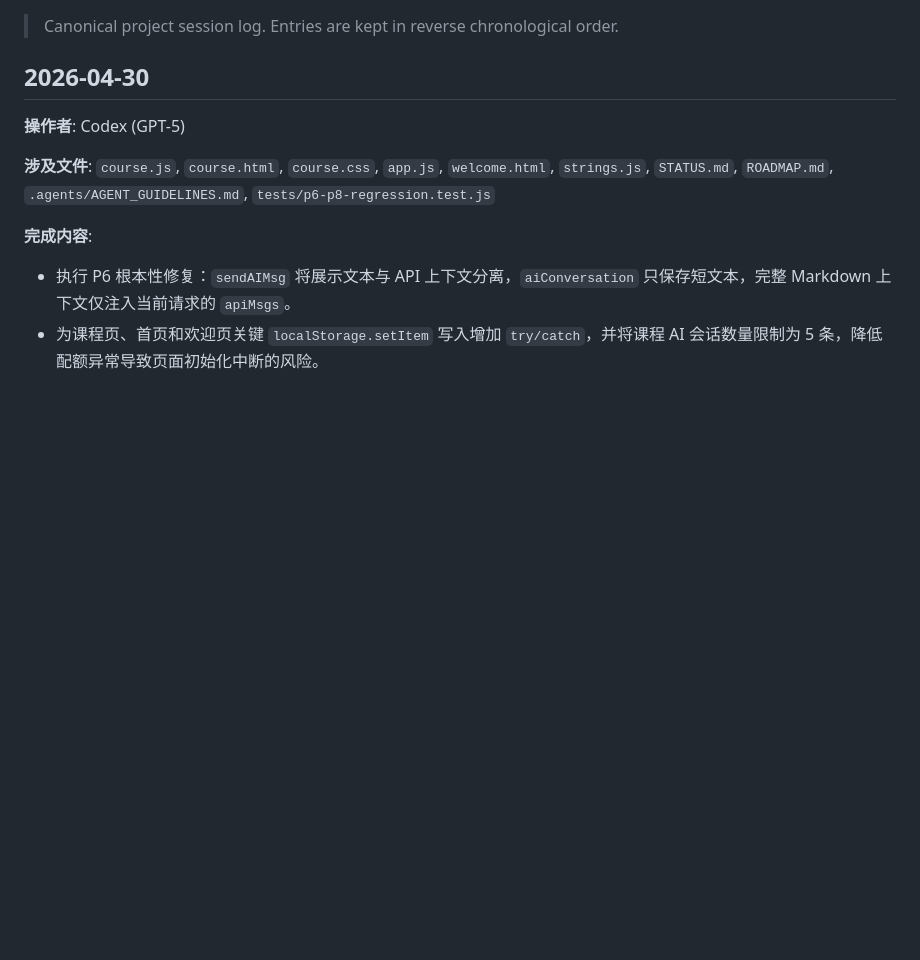
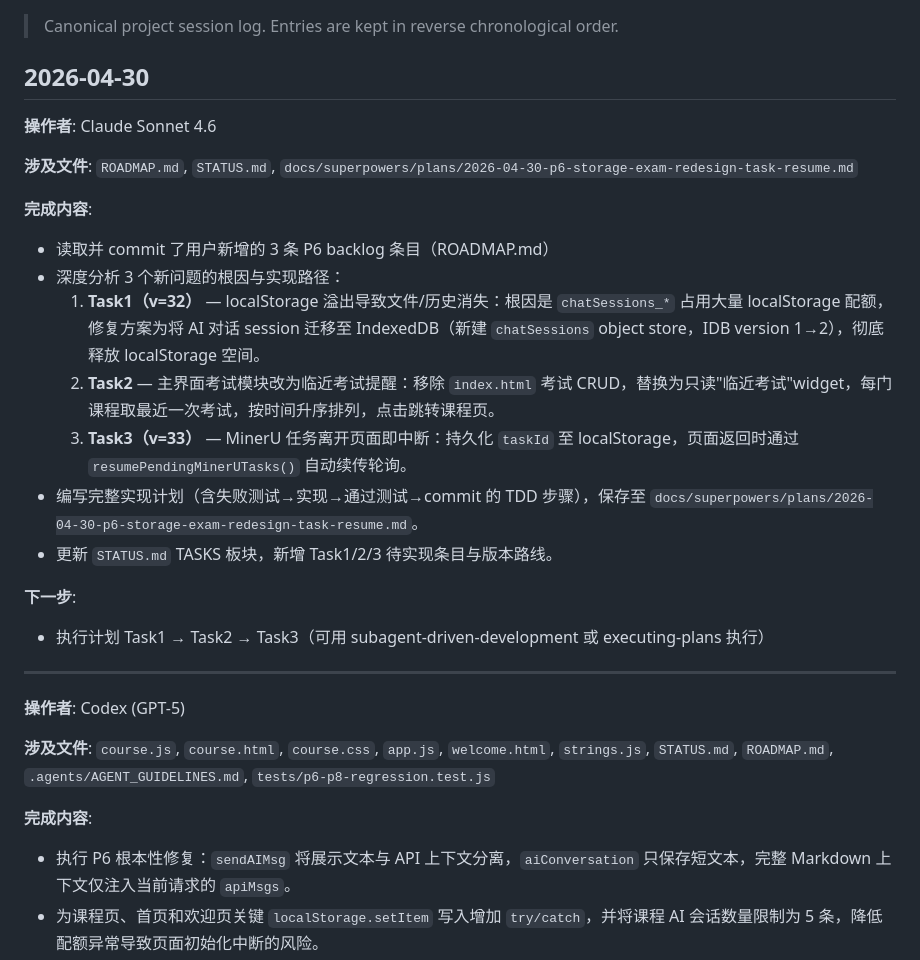
Before and after one commit to Geek96/exam-tracker, a Markdown page: SESSION_LOG.md, the part around the change. Drawn GitHub-style; blank space fills up the shorter version.

Commit message:
docs: update session log, roadmap, and agent guidelines for 2026-04-30 planning session
Co-Authored-By: Claude Sonnet 4.6 <noreply@anthropic.com>

```diff
--- a/SESSION_LOG.md
+++ b/SESSION_LOG.md
@@ -3,6 +3,24 @@
 > Canonical project session log. Entries are kept in reverse chronological order.
 
 ## 2026-04-30
+
+**操作者**: Claude Sonnet 4.6
+
+**涉及文件**: `ROADMAP.md`, `STATUS.md`, `docs/superpowers/plans/2026-04-30-p6-storage-exam-redesign-task-resume.md`
+
+**完成内容**:
+- 读取并 commit 了用户新增的 3 条 P6 backlog 条目（ROADMAP.md）
+- 深度分析 3 个新问题的根因与实现路径：
+  1. **Task1（v=32）** — localStorage 溢出导致文件/历史消失：根因是 `chatSessions_*` 占用大量 localStorage 配额，修复方案为将 AI 对话 session 迁移至 IndexedDB（新建 `chatSessions` object store，IDB version 1→2），彻底释放 localStorage 空间。
+  2. **Task2** — 主界面考试模块改为临近考试提醒：移除 `index.html` 考试 CRUD，替换为只读"临近考试"widget，每门课程取最近一次考试，按时间升序排列，点击跳转课程页。
+  3. **Task3（v=33）** — MinerU 任务离开页面即中断：持久化 `taskId` 至 localStorage，页面返回时通过 `resumePendingMinerUTasks()` 自动续传轮询。
+- 编写完整实现计划（含失败测试→实现→通过测试→commit 的 TDD 步骤），保存至 `docs/superpowers/plans/2026-04-30-p6-storage-exam-redesign-task-resume.md`。
+- 更新 `STATUS.md` TASKS 板块，新增 Task1/2/3 待实现条目与版本路线。
+
+**下一步**:
+- 执行计划 Task1 → Task2 → Task3（可用 subagent-driven-development 或 executing-plans 执行）
+
+---
 
 **操作者**: Codex (GPT-5)
 
```
Also changed, not shown: .agents/AGENT_GUIDELINES.md (+1 -1 lines), ROADMAP.md (+10 -3 lines).
